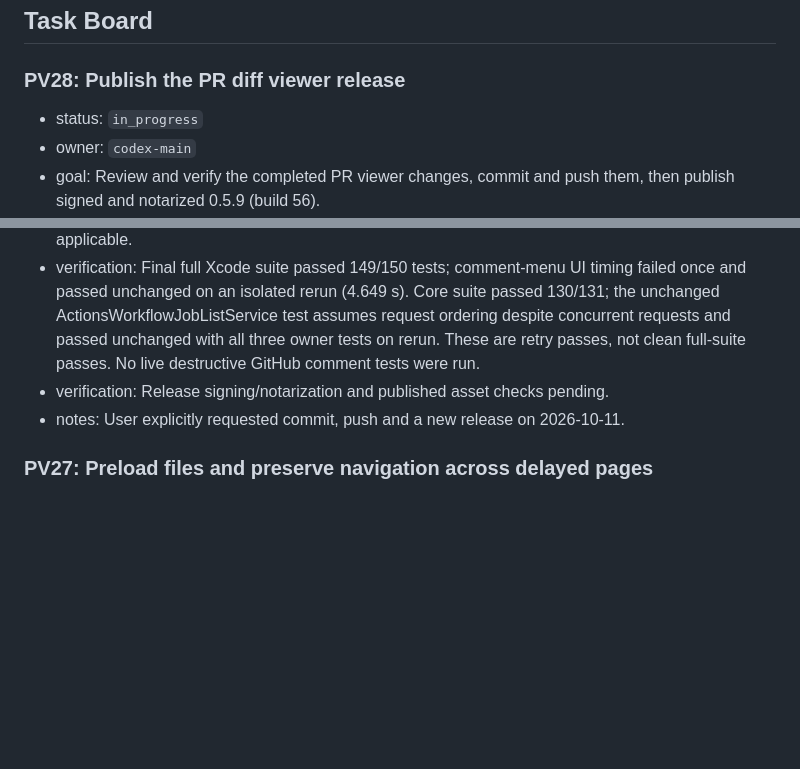
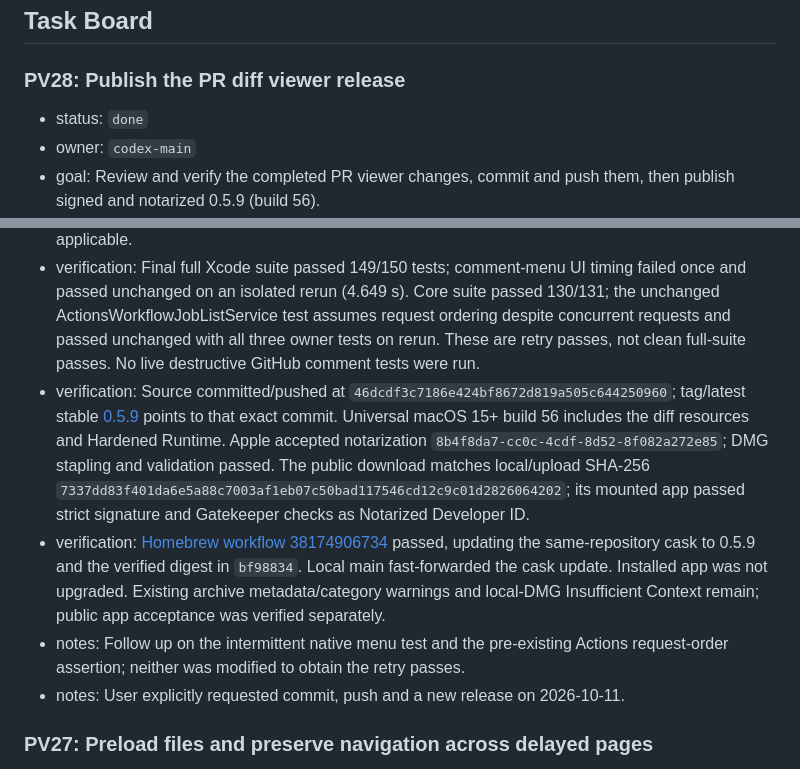
Before and after one commit to ipavlidakis/gh-orchestrator, a Markdown page: PLAN-pr-viewer.md, 2 parts joined by grey strips. Rendered like a GitHub page; blank space fills up the shorter version.

Commit message:
[Hygiene] Record 0.5.9 release verification

```diff
--- a/PLAN-pr-viewer.md
+++ b/PLAN-pr-viewer.md
@@ -45,12 +45,14 @@
 ## Task Board
 
 ### PV28: Publish the PR diff viewer release
-- status: `in_progress`
+- status: `done`
 - owner: `codex-main`
 - goal: Review and verify the completed PR viewer changes, commit and push them, then publish signed and notarized 0.5.9 (build 56).
 - verification: Open Code Review host-agent review covered all 22 selected files with no blocking findings; generated renderer and license rebuilds were byte-identical. Ten tool-excluded docs/test/license/lock files received supplementary checks. `git diff --check` and both Homebrew automation tests passed. Existing Tuist/build/launch verification and all 15 focused diff tests remain applicable.
 - verification: Final full Xcode suite passed 149/150 tests; comment-menu UI timing failed once and passed unchanged on an isolated rerun (4.649 s). Core suite passed 130/131; the unchanged ActionsWorkflowJobListService test assumes request ordering despite concurrent requests and passed unchanged with all three owner tests on rerun. These are retry passes, not clean full-suite passes. No live destructive GitHub comment tests were run.
-- verification: Release signing/notarization and published asset checks pending.
+- verification: Source committed/pushed at `46dcdf3c7186e424bf8672d819a505c644250960`; tag/latest stable [0.5.9](https://github.com/ipavlidakis/gh-orchestrator/releases/tag/0.5.9) points to that exact commit. Universal macOS 15+ build 56 includes the diff resources and Hardened Runtime. Apple accepted notarization `8b4f8da7-cc0c-4cdf-8d52-8f082a272e85`; DMG stapling and validation passed. The public download matches local/upload SHA-256 `7337dd83f401da6e5a88c7003af1eb07c50bad117546cd12c9c01d2826064202`; its mounted app passed strict signature and Gatekeeper checks as Notarized Developer ID.
+- verification: [Homebrew workflow 38174906734](https://github.com/ipavlidakis/gh-orchestrator/actions/runs/38174906734) passed, updating the same-repository cask to 0.5.9 and the verified digest in `bf98834`. Local main fast-forwarded the cask update. Installed app was not upgraded. Existing archive metadata/category warnings and local-DMG Insufficient Context remain; public app acceptance was verified separately.
+- notes: Follow up on the intermittent native menu test and the pre-existing Actions request-order assertion; neither was modified to obtain the retry passes.
 - notes: User explicitly requested commit, push and a new release on 2026-10-11.
 
 ### PV27: Preload files and preserve navigation across delayed pages
```
